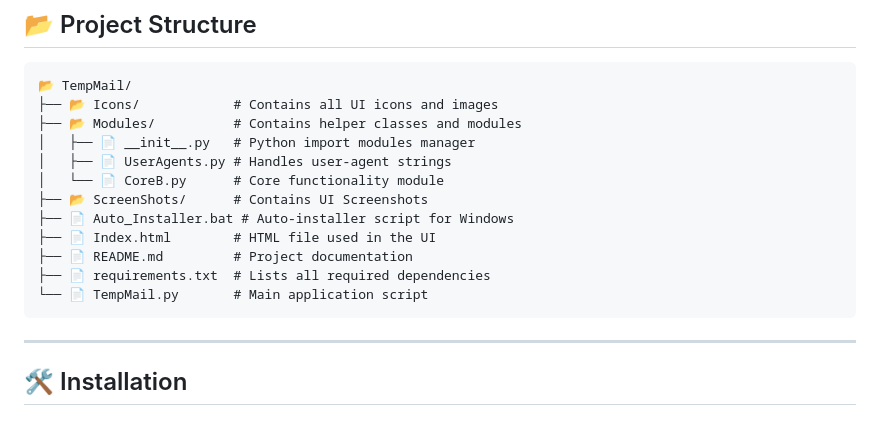
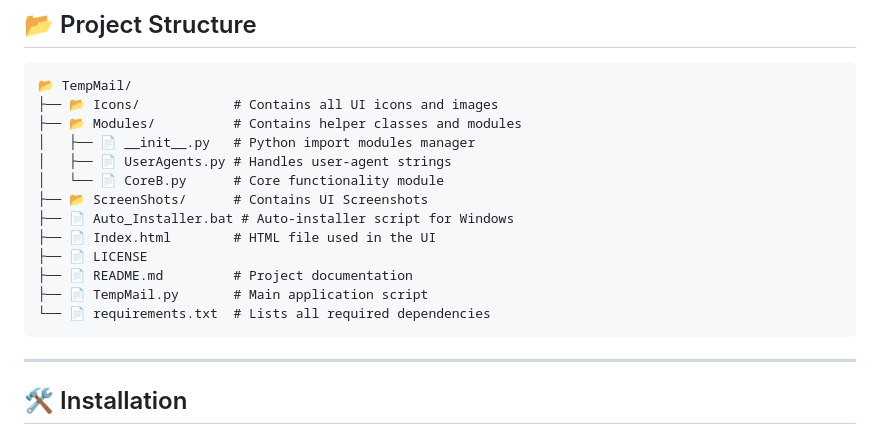
Before and after one commit to AliJ-Official/TempMail, a Markdown page: README.md, the part around the change. GitHub-like rendering.

````diff
--- a/README.md
+++ b/README.md
@@ -36,9 +36,10 @@
 ├── 📂 ScreenShots/      # Contains UI Screenshots
 ├── 📄 Auto_Installer.bat # Auto-installer script for Windows
 ├── 📄 Index.html        # HTML file used in the UI
+├── 📄 LICENSE
 ├── 📄 README.md         # Project documentation
-├── 📄 requirements.txt  # Lists all required dependencies
-└── 📄 TempMail.py       # Main application script
+├── 📄 TempMail.py       # Main application script
+└── 📄 requirements.txt  # Lists all required dependencies
 ```
 ---
 ## 🛠️ Installation
````
